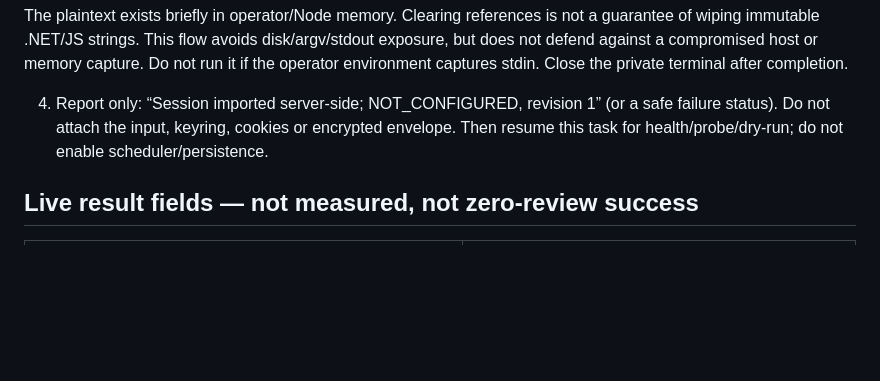
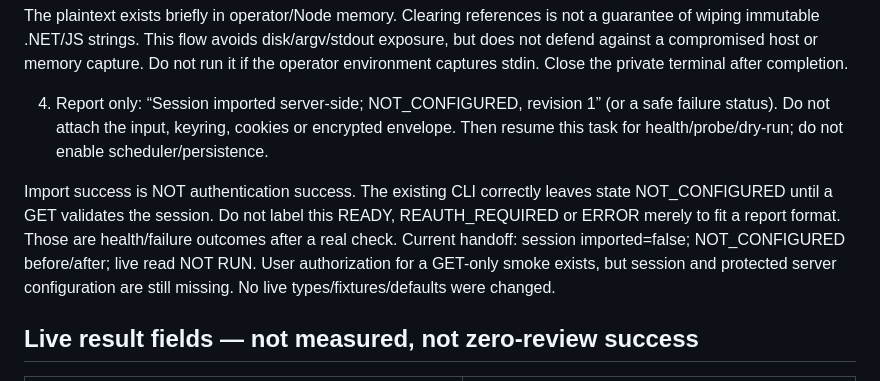
Before and after one commit to roma4vidprod-byte/myasnoy-batya-review-dev, a Markdown page: docs/YANDEX_LIVE_READ_SMOKE_01.md, the part around one of its changes. Rendered like a GitHub page; blank space fills up the shorter version.

```diff
--- a/docs/YANDEX_LIVE_READ_SMOKE_01.md
+++ b/docs/YANDEX_LIVE_READ_SMOKE_01.md
@@ -164,6 +209,13 @@ operator environment captures stdin. Close the private terminal after completion
    failure status). Do not attach the input, keyring, cookies or encrypted envelope.
    Then resume this task for health/probe/dry-run; do not enable scheduler/persistence.
 
+Import success is NOT authentication success. The existing CLI correctly leaves state
+NOT_CONFIGURED until a GET validates the session. Do not label this READY, REAUTH_REQUIRED
+or ERROR merely to fit a report format. Those are health/failure outcomes after a real
+check. Current handoff: session imported=false; NOT_CONFIGURED before/after; live read
+NOT RUN. User authorization for a GET-only smoke exists, but session and protected
+server configuration are still missing. No live types/fixtures/defaults were changed.
+
 ## Live result fields — not measured, not zero-review success
 
 | Field | Current result |
```
Also changed, not shown: other parts of docs/YANDEX_LIVE_READ_SMOKE_01.md (+45 -0 lines).
